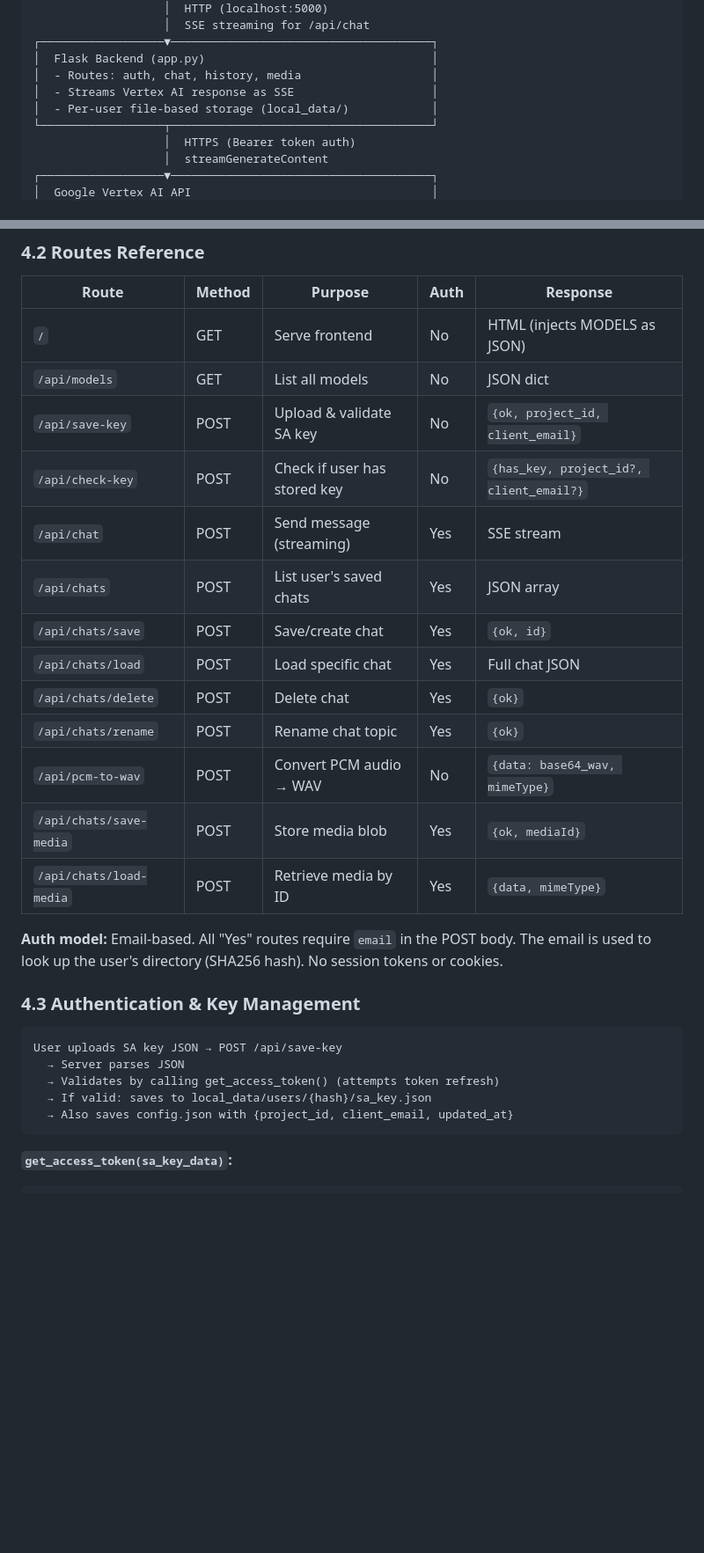
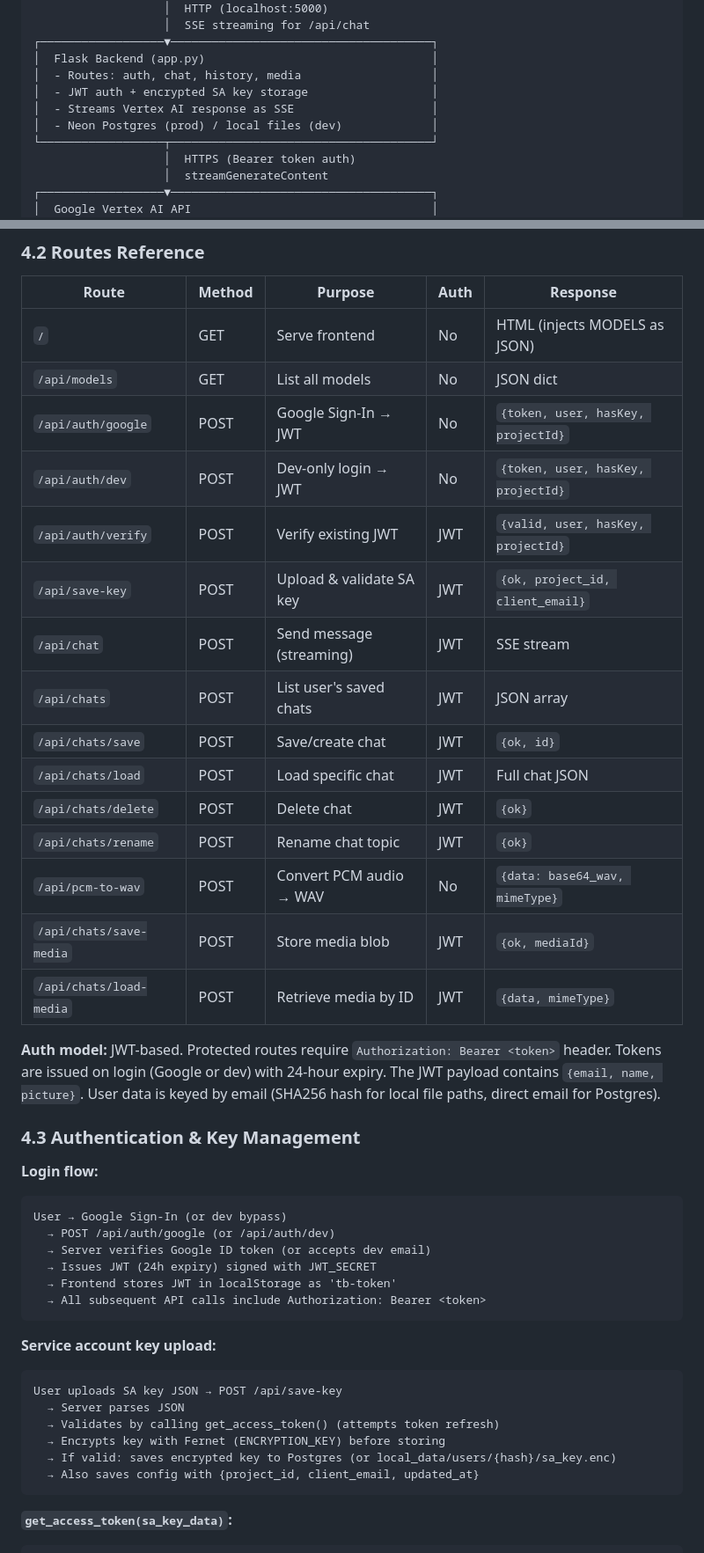
Before and after one commit to galencky/GCP-tokenbench, a Markdown page: document.md, 2 parts joined by grey strips. Shown at 88% size. Rendered like a GitHub page; blank space fills up the shorter version.

Commit message:
feat: implement JWT authentication, encrypted service account storage, and Neon Postgres support

````diff
--- a/document.md
+++ b/document.md
@@ -72,8 +72,9 @@ The app is a **Flask backend** serving a **single-page HTML/JS/CSS frontend** wi
 ┌──────────────────▼──────────────────────────────────────┐
 │  Flask Backend (app.py)                                 │
 │  - Routes: auth, chat, history, media                   │
+│  - JWT auth + encrypted SA key storage                  │
 │  - Streams Vertex AI response as SSE                    │
-│  - Per-user file-based storage (local_data/)            │
+│  - Neon Postgres (prod) / local files (dev)             │
 └──────────────────┬──────────────────────────────────────┘
                    │  HTTPS (Bearer token auth)
                    │  streamGenerateContent
@@ -163,28 +165,42 @@ GCP-tokenbench/
 |-------|--------|---------|------|----------|
 | `/` | GET | Serve frontend | No | HTML (injects MODELS as JSON) |
 | `/api/models` | GET | List all models | No | JSON dict |
-| `/api/save-key` | POST | Upload & validate SA key | No | `{ok, project_id, client_email}` |
-| `/api/check-key` | POST | Check if user has stored key | No | `{has_key, project_id?, client_email?}` |
-| `/api/chat` | POST | Send message (streaming) | Yes | SSE stream |
-| `/api/chats` | POST | List user's saved chats | Yes | JSON array |
-| `/api/chats/save` | POST | Save/create chat | Yes | `{ok, id}` |
-| `/api/chats/load` | POST | Load specific chat | Yes | Full chat JSON |
-| `/api/chats/delete` | POST | Delete chat | Yes | `{ok}` |
-| `/api/chats/rename` | POST | Rename chat topic | Yes | `{ok}` |
+| `/api/auth/google` | POST | Google Sign-In → JWT | No | `{token, user, hasKey, projectId}` |
+| `/api/auth/dev` | POST | Dev-only login → JWT | No | `{token, user, hasKey, projectId}` |
+| `/api/auth/verify` | POST | Verify existing JWT | JWT | `{valid, user, hasKey, projectId}` |
+| `/api/save-key` | POST | Upload & validate SA key | JWT | `{ok, project_id, client_email}` |
+| `/api/chat` | POST | Send message (streaming) | JWT | SSE stream |
+| `/api/chats` | POST | List user's saved chats | JWT | JSON array |
+| `/api/chats/save` | POST | Save/create chat | JWT | `{ok, id}` |
+| `/api/chats/load` | POST | Load specific chat | JWT | Full chat JSON |
+| `/api/chats/delete` | POST | Delete chat | JWT | `{ok}` |
+| `/api/chats/rename` | POST | Rename chat topic | JWT | `{ok}` |
 | `/api/pcm-to-wav` | POST | Convert PCM audio → WAV | No | `{data: base64_wav, mimeType}` |
-| `/api/chats/save-media` | POST | Store media blob | Yes | `{ok, mediaId}` |
-| `/api/chats/load-media` | POST | Retrieve media by ID | Yes | `{data, mimeType}` |
+| `/api/chats/save-media` | POST | Store media blob | JWT | `{ok, mediaId}` |
+| `/api/chats/load-media` | POST | Retrieve media by ID | JWT | `{data, mimeType}` |
 
-**Auth model:** Email-based. All "Yes" routes require `email` in the POST body. The email is used to look up the user's directory (SHA256 hash). No session tokens or cookies.
+**Auth model:** JWT-based. Protected routes require `Authorization: Bearer <token>` header. Tokens are issued on login (Google or dev) with 24-hour expiry. The JWT payload contains `{email, name, picture}`. User data is keyed by email (SHA256 hash for local file paths, direct email for Postgres).
 
 ### 4.3 Authentication & Key Management
 
+**Login flow:**
+```
+User → Google Sign-In (or dev bypass)
+  → POST /api/auth/google (or /api/auth/dev)
+  → Server verifies Google ID token (or accepts dev email)
+  → Issues JWT (24h expiry) signed with JWT_SECRET
+  → Frontend stores JWT in localStorage as 'tb-token'
+  → All subsequent API calls include Authorization: Bearer <token>
+```
+
+**Service account key upload:**
 ```
 User uploads SA key JSON → POST /api/save-key
   → Server parses JSON
   → Validates by calling get_access_token() (attempts token refresh)
-  → If valid: saves to local_data/users/{hash}/sa_key.json
-  → Also saves config.json with {project_id, client_email, updated_at}
+  → Encrypts key with Fernet (ENCRYPTION_KEY) before storing
+  → If valid: saves encrypted key to Postgres (or local_data/users/{hash}/sa_key.enc)
+  → Also saves config with {project_id, client_email, updated_at}
 ```
 
 **`get_access_token(sa_key_data)`:**
````
Also changed, not shown: other parts of document.md (+75 -38 lines), DEPLOY.md (+1 -1 lines), README.md (added, +88 -0 lines).
